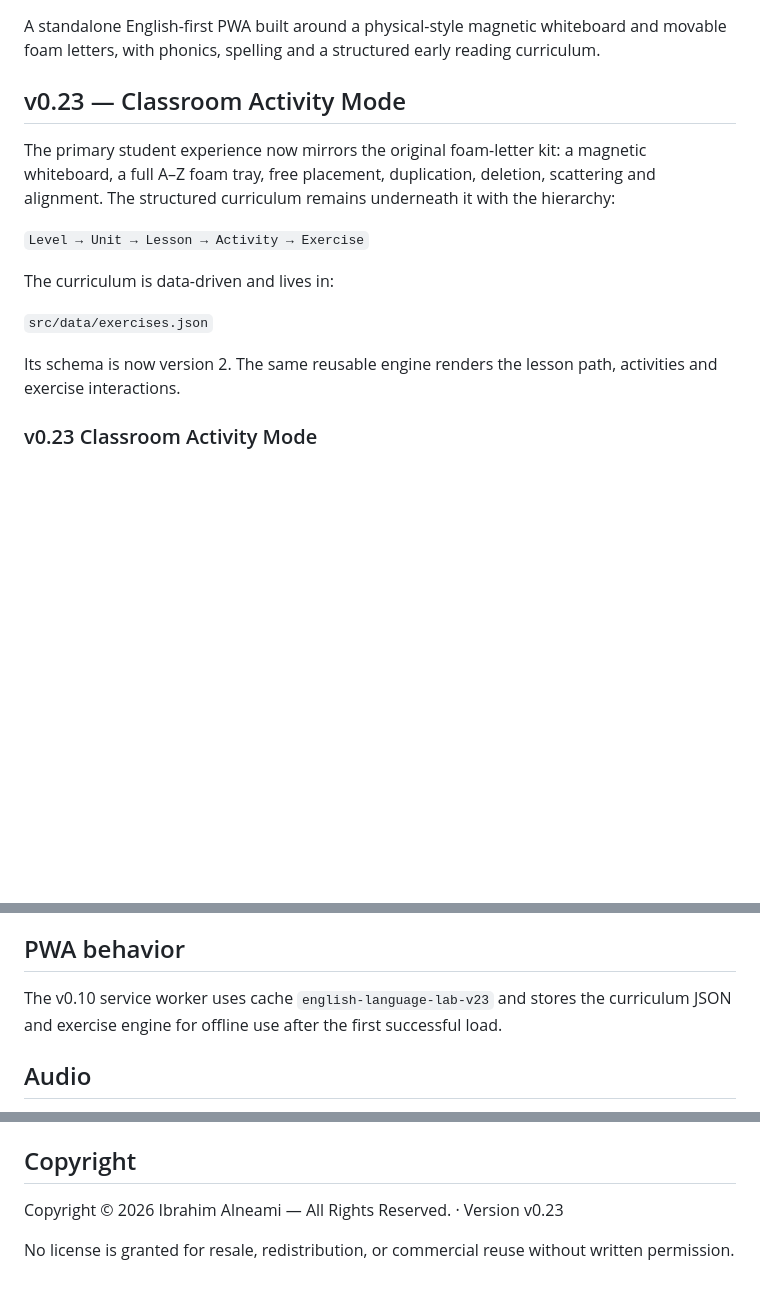
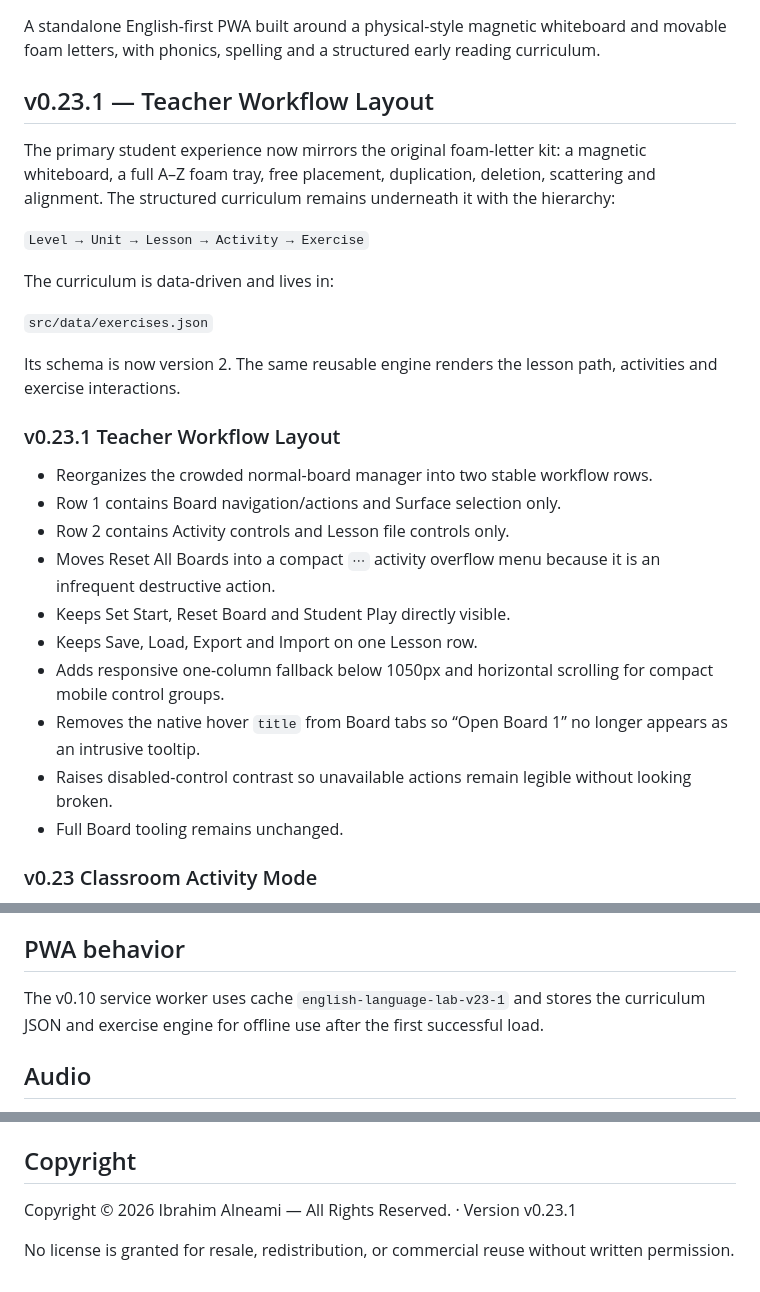
Before and after one commit to ibr7h/english-language-lab-exercise-engine, a Markdown page: README.md, 3 parts joined by grey strips. Drawn GitHub-style; blank space fills up the shorter version.

Commit message:
docs: document v0.23.1 teacher workflow layout

```diff
--- a/README.md
+++ b/README.md
@@ -2,7 +2,7 @@
 
 A standalone English-first PWA built around a physical-style magnetic whiteboard and movable foam letters, with phonics, spelling and a structured early reading curriculum.
 
-## v0.23 — Classroom Activity Mode
+## v0.23.1 — Teacher Workflow Layout
 
 The primary student experience now mirrors the original foam-letter kit: a magnetic whiteboard, a full A–Z foam tray, free placement, duplication, deletion, scattering and alignment. The structured curriculum remains underneath it with the hierarchy:
 
@@ -13,6 +13,19 @@ The curriculum is data-driven and lives in:
 `src/data/exercises.json`
 
 Its schema is now version 2. The same reusable engine renders the lesson path, activities and exercise interactions.
+
+### v0.23.1 Teacher Workflow Layout
+
+- Reorganizes the crowded normal-board manager into two stable workflow rows.
+- Row 1 contains Board navigation/actions and Surface selection only.
+- Row 2 contains Activity controls and Lesson file controls only.
+- Moves Reset All Boards into a compact `⋯` activity overflow menu because it is an infrequent destructive action.
+- Keeps Set Start, Reset Board and Student Play directly visible.
+- Keeps Save, Load, Export and Import on one Lesson row.
+- Adds responsive one-column fallback below 1050px and horizontal scrolling for compact mobile control groups.
+- Removes the native hover `title` from Board tabs so “Open Board 1” no longer appears as an intrusive tooltip.
+- Raises disabled-control contrast so unavailable actions remain legible without looking broken.
+- Full Board tooling remains unchanged.
 
 ### v0.23 Classroom Activity Mode
 
@@ -404,7 +417,7 @@ Array-answer exercises reuse one movable-token engine supporting drag, touch sel
 
 ## PWA behavior
 
-The v0.10 service worker uses cache `english-language-lab-v23` and stores the curriculum JSON and exercise engine for offline use after the first successful load.
+The v0.10 service worker uses cache `english-language-lab-v23-1` and stores the curriculum JSON and exercise engine for offline use after the first successful load.
 
 ## Audio
 
@@ -422,6 +435,6 @@ Then open `http://localhost:8080`.
 
 ## Copyright
 
-Copyright © 2026 Ibrahim Alneami — All Rights Reserved. · Version v0.23
+Copyright © 2026 Ibrahim Alneami — All Rights Reserved. · Version v0.23.1
 
 No license is granted for resale, redistribution, or commercial reuse without written permission.
```
